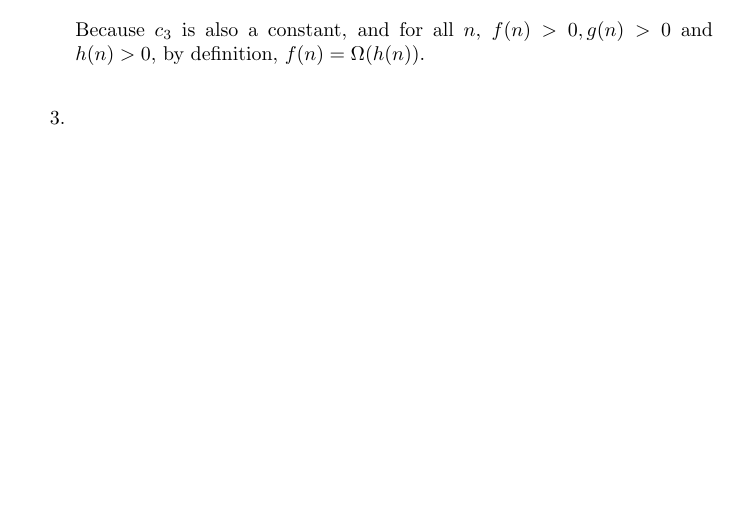
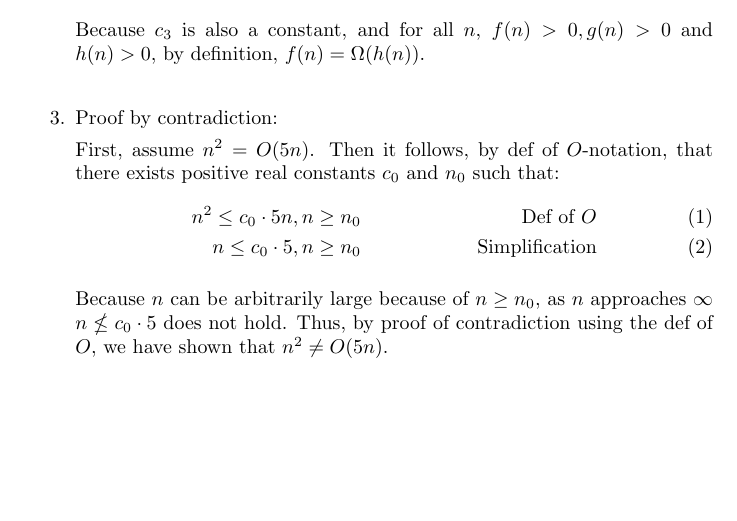
Before and after one commit to deloschang/algorithms, a LaTeX problem sheet (hw2.tex): part of page 3 of 3 before the commit and part of page 2 of 2 after it, cut so that both start at the same text. Compiled offline with pdfLaTeX.

Commit message:
solving question

```diff
--- a/hw2.tex
+++ b/hw2.tex
@@ -12,5 +12,5 @@
 \newcommand{\justif}[2]{&{#1}&\text{#2}}
 
 \pagestyle{fancy}
-\rhead{Delos Chang (help from Prof.)}
+\rhead{HW 2:  Delos Chang (help from Prof.)}
 \begin{document}
@@ -75,5 +75,15 @@
     %&=& &=& &=& &=& &=& &=& &=& &=& &=& &=& &=& &=& &=& &=& &=& =
     \par
     \bigskip
+    \setcounter{equation}{0}
 
-    \item
+    \item Proof by contradiction:
+
+    First, assume $n^2 = O(5n)$. Then it follows, by def of $O$-notation, that there exists positive real constants $c_{0}$ and $n_{0}$ such that:
+    \begin{align}
+      n^2 \leq c_{0} \cdot 5n, n \geq n_{0}               &&\text{Def of $O$}\\
+      n \leq c_{0} \cdot 5, n \geq n_{0}                  &&\text{Simplification}
+    \end{align}
+
+    Because $n$ can be arbitrarily large because of $n \geq n_{0}$, as $n$ approaches $\infty$ $n \nleq c_{0} \cdot 5$ does not hold.
+  Thus, by proof of contradiction using the def of $O$, we have shown that $n^2 \neq O(5n)$.
```
Also changed, not shown: hw2.tex (13 more changed lines).
